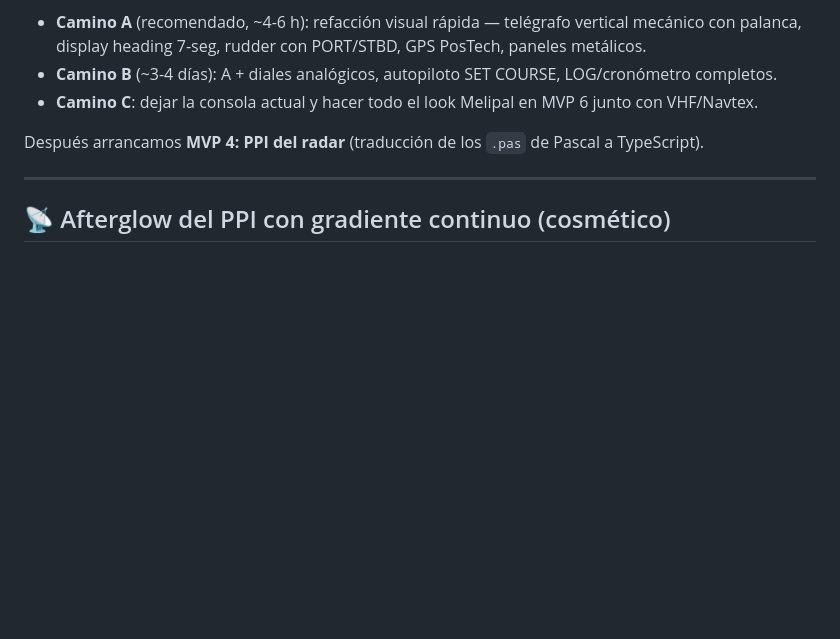
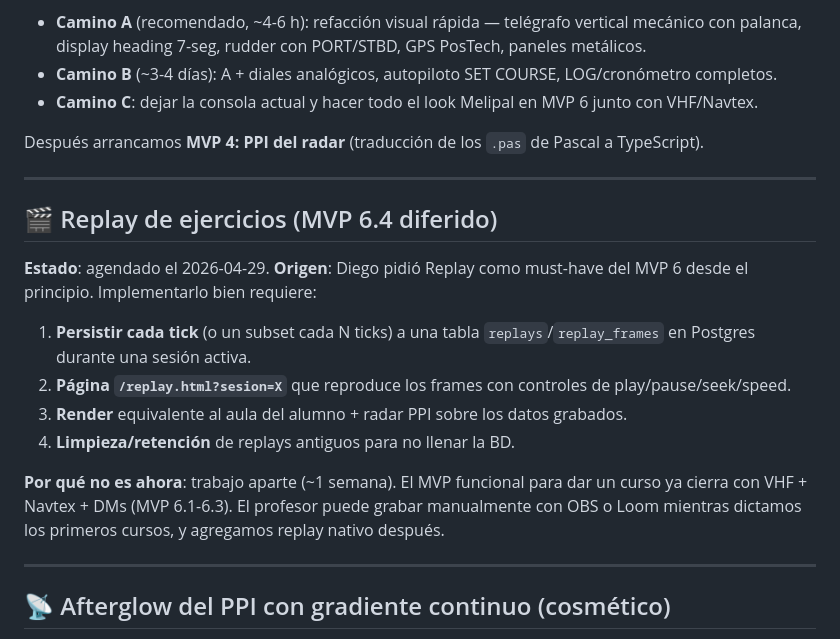
Before and after one commit to dapaniagua-dot/simuladoradar, a Markdown page: BACKLOG.md, the part around the change. Rendered like a GitHub page; blank space fills up the shorter version.

Commit message:
docs: agendar Replay (MVP 6.4) en BACKLOG

```diff
--- a/BACKLOG.md
+++ b/BACKLOG.md
@@ -13,6 +13,20 @@ Lista de mejoras agendadas que no entran en el MVP actual pero están planificad
 - **Camino C**: dejar la consola actual y hacer todo el look Melipal en MVP 6 junto con VHF/Navtex.
 
 Después arrancamos **MVP 4: PPI del radar** (traducción de los `.pas` de Pascal a TypeScript).
+
+---
+
+## 🎬 Replay de ejercicios (MVP 6.4 diferido)
+
+**Estado**: agendado el 2026-04-29.
+**Origen**: Diego pidió Replay como must-have del MVP 6 desde el principio. Implementarlo bien requiere:
+
+1. **Persistir cada tick** (o un subset cada N ticks) a una tabla `replays`/`replay_frames` en Postgres durante una sesión activa.
+2. **Página `/replay.html?sesion=X`** que reproduce los frames con controles de play/pause/seek/speed.
+3. **Render** equivalente al aula del alumno + radar PPI sobre los datos grabados.
+4. **Limpieza/retención** de replays antiguos para no llenar la BD.
+
+**Por qué no es ahora**: trabajo aparte (~1 semana). El MVP funcional para dar un curso ya cierra con VHF + Navtex + DMs (MVP 6.1-6.3). El profesor puede grabar manualmente con OBS o Loom mientras dictamos los primeros cursos, y agregamos replay nativo después.
 
 ---
 
```
